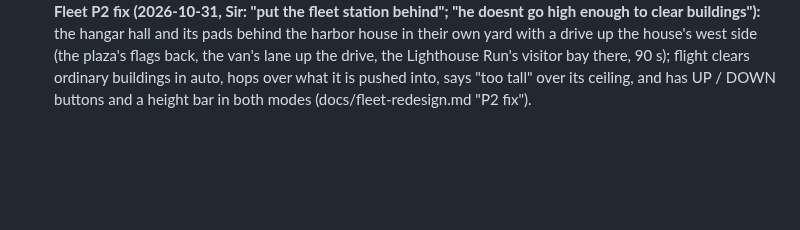
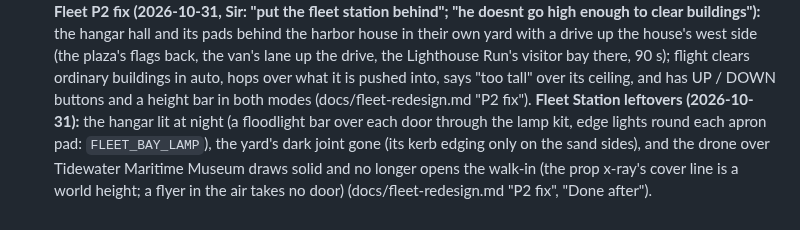
Before and after one commit to Cal-Starfur/Tipsy, a Markdown page: docs/state/HANDOFF.md, the part around the change. Rendered like a GitHub page; blank space fills up the shorter version.

```diff
--- a/docs/state/HANDOFF.md
+++ b/docs/state/HANDOFF.md
@@ -186,3 +186,4 @@ the survey); every north terrace is The Foothills, The Mountains start behind th
 **Fleet P2, done (2026-10-31):** the rotorcraft fly (`FLEET_CTRL.rotor`): a real height, auto or manual (the Fleet tab's Flying height, `?fly=`), walls only when taller than it flies, the shadow on roofs and streets, view 2 in the air, the apron pads, Play rolls out and takes off, Land / Take off, home rolls back into its lane; then The Lighthouse Run (`lighthouse-run`: the drone lent at the Fleet Station, the fog, Ines at the light) (docs/fleet-redesign.md "P2 as built").
 **Lost items (2026-10-31, Sir: "Lost items ... good karma written all over it", then "no new karma count"):** four a day per owned hood from the gifts' survey (wallet, phone, keys, purse, dog's collar, lunchbox), each tagged with a real house and one of its household; carry two, RETURN in the bag routes the GPS, a beacon and pin at the door; stopped there the owner comes out face to face, thanks, tips $1-$5 (server once per item: `api/tipsy/lost/return`) and goes back in with it. No karma stat: the collect save counts returns for the Good Samaritan trophy (10). Docs: docs/state/gifts.md "Lost items".
 **Fleet P2 fix (2026-10-31, Sir: "put the fleet station behind"; "he doesnt go high enough to clear buildings"):** the hangar hall and its pads behind the harbor house in their own yard with a drive up the house's west side (the plaza's flags back, the van's lane up the drive, the Lighthouse Run's visitor bay there, 90 s); flight clears ordinary buildings in auto, hops over what it is pushed into, says "too tall" over its ceiling, and has UP / DOWN buttons and a height bar in both modes (docs/fleet-redesign.md "P2 fix").
+**Fleet Station leftovers (2026-10-31):** the hangar lit at night (a floodlight bar over each door through the lamp kit, edge lights round each apron pad: `FLEET_BAY_LAMP`), the yard's dark joint gone (its kerb edging only on the sand sides), and the drone over Tidewater Maritime Museum draws solid and no longer opens the walk-in (the prop x-ray's cover line is a world height; a flyer in the air takes no door) (docs/fleet-redesign.md "P2 fix", "Done after").
```
Also changed, not shown: docs/LOOK_RULES.md (+1 -0 lines), docs/fleet-redesign.md (+4 -1 lines).
